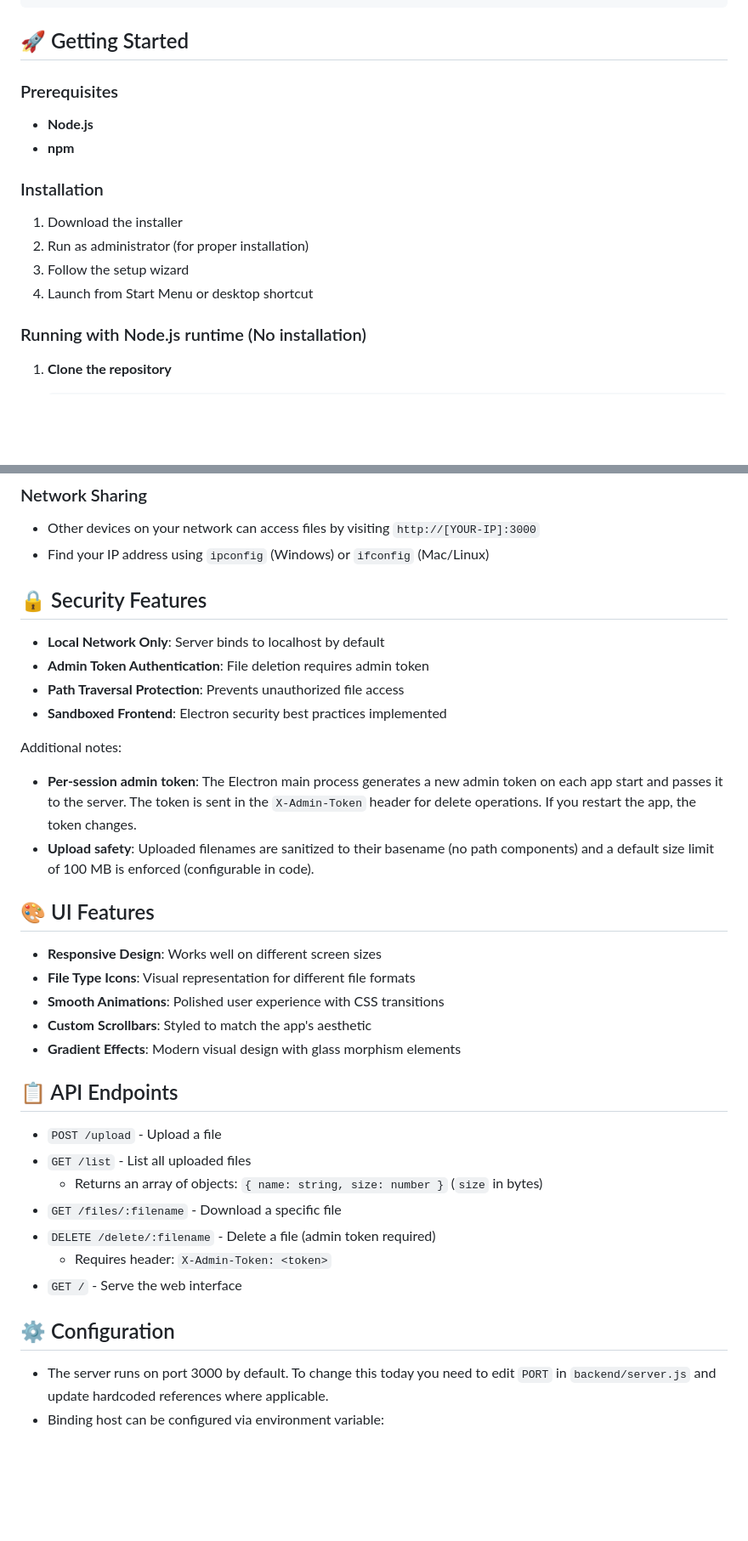
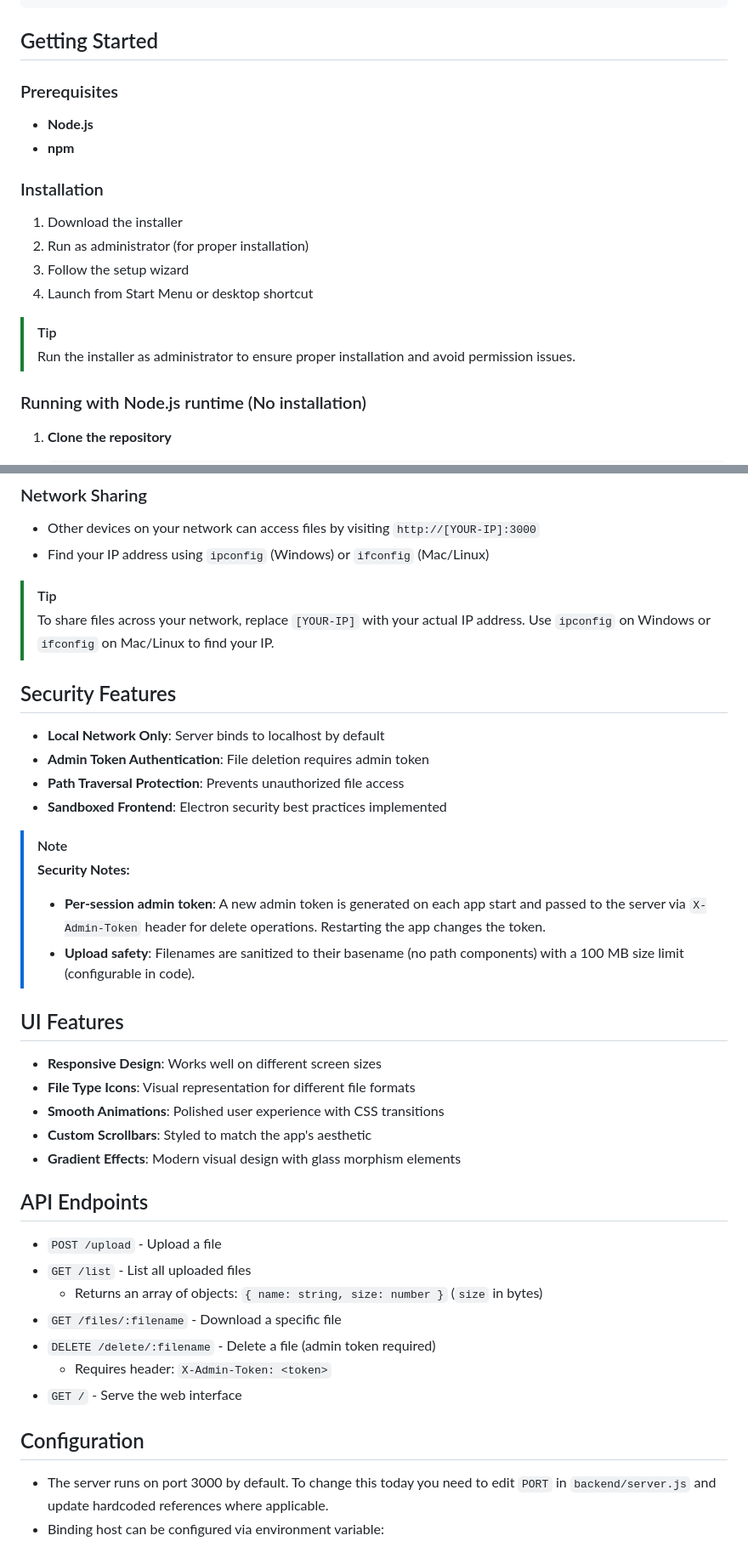
Before and after one commit to Bitotetpk20/LocalServerDrop, a Markdown page: README.md, 2 parts joined by grey strips. Shown at 85% size. Drawn GitHub-style; blank space fills up the shorter version.

````diff
--- a/README.md
+++ b/README.md
@@ -71,7 +90,7 @@ LocalServerDrop/
 └── package.json           # Dependencies and build configuration
 ```
 
-## 🚀 Getting Started
+## Getting Started
 
 ### Prerequisites
 
@@ -83,6 +102,9 @@ LocalServerDrop/
 2. Run as administrator (for proper installation)
 3. Follow the setup wizard
 4. Launch from Start Menu or desktop shortcut
+
+> [!TIP]
+> Run the installer as administrator to ensure proper installation and avoid permission issues.
 
 ### Running with Node.js runtime (No installation)
 
@@ -151,18 +176,22 @@ Built applications will be available in the `dist/` directory.
 - Other devices on your network can access files by visiting `http://[YOUR-IP]:3000`
 - Find your IP address using `ipconfig` (Windows) or `ifconfig` (Mac/Linux)
 
-## 🔒 Security Features
+> [!TIP]
+> To share files across your network, replace `[YOUR-IP]` with your actual IP address. Use `ipconfig` on Windows or `ifconfig` on Mac/Linux to find your IP.
+
+## Security Features
 
 - **Local Network Only**: Server binds to localhost by default
 - **Admin Token Authentication**: File deletion requires admin token
 - **Path Traversal Protection**: Prevents unauthorized file access
 - **Sandboxed Frontend**: Electron security best practices implemented
 
-Additional notes:
-- **Per-session admin token**: The Electron main process generates a new admin token on each app start and passes it to the server. The token is sent in the `X-Admin-Token` header for delete operations. If you restart the app, the token changes.
-- **Upload safety**: Uploaded filenames are sanitized to their basename (no path components) and a default size limit of 100 MB is enforced (configurable in code).
+> [!NOTE]
+> **Security Notes:**
+> - **Per-session admin token**: A new admin token is generated on each app start and passed to the server via `X-Admin-Token` header for delete operations. Restarting the app changes the token.
+> - **Upload safety**: Filenames are sanitized to their basename (no path components) with a 100 MB size limit (configurable in code).
 
-## 🎨 UI Features
+## UI Features
 
 - **Responsive Design**: Works well on different screen sizes
 - **File Type Icons**: Visual representation for different file formats
@@ -170,7 +199,7 @@ Additional notes:
 - **Custom Scrollbars**: Styled to match the app's aesthetic
 - **Gradient Effects**: Modern visual design with glass morphism elements
 
-## 📋 API Endpoints
+## API Endpoints
 
 - `POST /upload` - Upload a file
 - `GET /list` - List all uploaded files
@@ -180,7 +209,7 @@ Additional notes:
    - Requires header: `X-Admin-Token: <token>`
 - `GET /` - Serve the web interface
 
-## ⚙️ Configuration
+## Configuration
 
 - The server runs on port 3000 by default. To change this today you need to edit `PORT` in `backend/server.js` and update hardcoded references where applicable.
 - Binding host can be configured via environment variable:
````
Also changed, not shown: other parts of README.md (+33 -10 lines).
